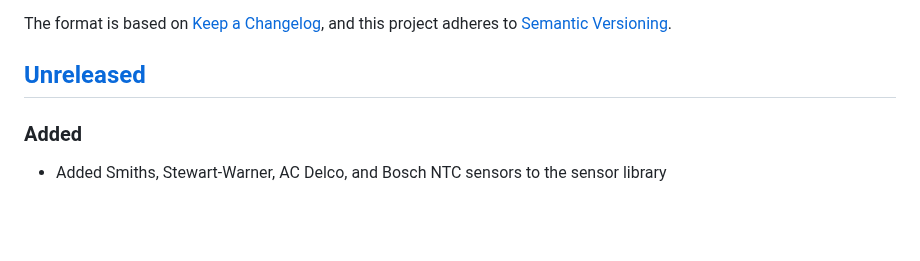
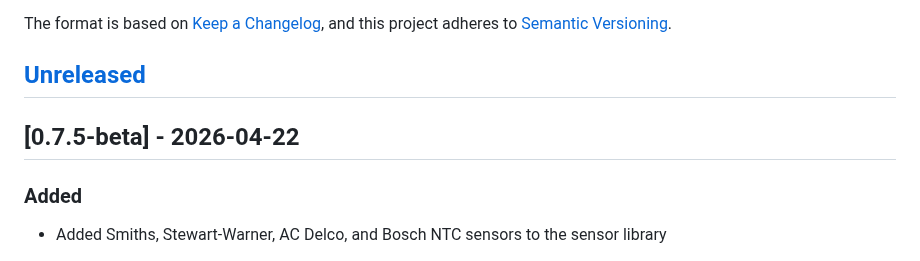
Before and after one commit to preobd/preOBD, a Markdown page: CHANGELOG.md, the part around the change. Rendered like a GitHub page; blank space fills up the shorter version.

Commit message:
chore: move sensor library CHANGELOG entry to [0.7.5-beta]
Co-Authored-By: Claude Sonnet 4.6 <noreply@anthropic.com>

```diff
--- a/CHANGELOG.md
+++ b/CHANGELOG.md
@@ -6,6 +6,8 @@ The format is based on [Keep a Changelog](https://keepachangelog.com/en/1.0.0/),
 and this project adheres to [Semantic Versioning](https://semver.org/spec/v2.0.0.html).
 
 ## [Unreleased]
+
+## [0.7.5-beta] - 2026-04-22
 
 ### Added
 - Added Smiths, Stewart-Warner, AC Delco, and Bosch NTC sensors to the sensor library
```
